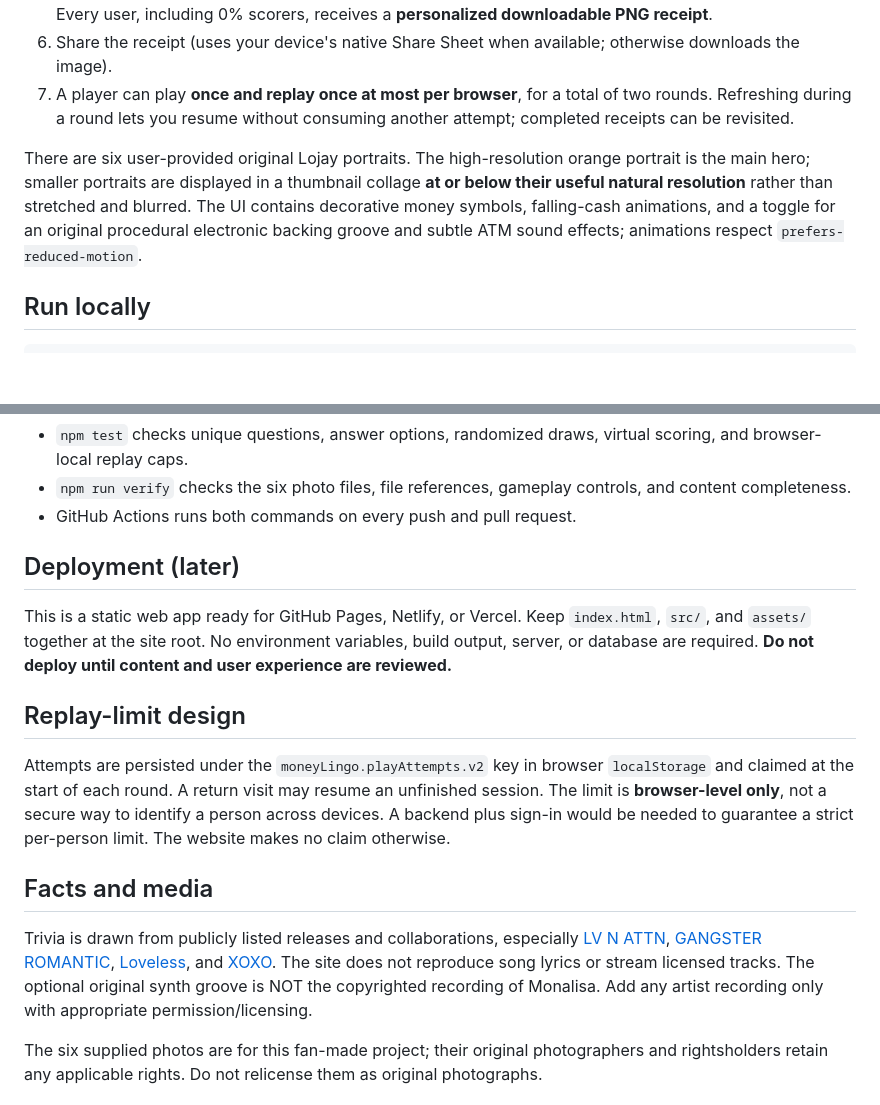
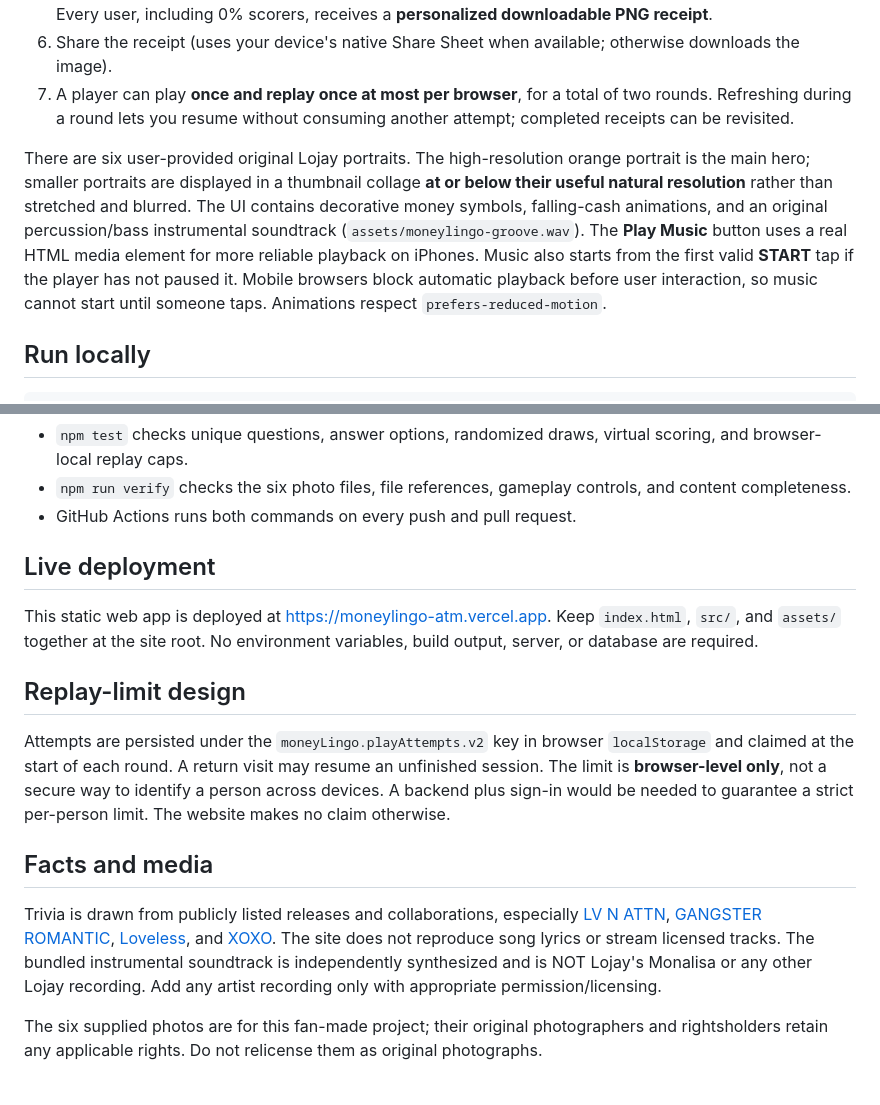
Before and after one commit to EcstaceeLOR/MoneyLingo, a Markdown page: README.md, 2 parts joined by grey strips. Drawn GitHub-style; blank space fills up the shorter version.

Commit message:
docs: explain iPhone audio gesture and original soundtrack

```diff
--- a/README.md
+++ b/README.md
@@ -14,7 +14,7 @@ A playable, mobile-first **unofficial Lojay fan tribute** inspired by *Money Lin
 6. Share the receipt (uses your device's native Share Sheet when available; otherwise downloads the image).
 7. A player can play **once and replay once at most per browser**, for a total of two rounds. Refreshing during a round lets you resume without consuming another attempt; completed receipts can be revisited.
 
-There are six user-provided original Lojay portraits. The high-resolution orange portrait is the main hero; smaller portraits are displayed in a thumbnail collage **at or below their useful natural resolution** rather than stretched and blurred. The UI contains decorative money symbols, falling-cash animations, and a toggle for an original procedural electronic backing groove and subtle ATM sound effects; animations respect `prefers-reduced-motion`.
+There are six user-provided original Lojay portraits. The high-resolution orange portrait is the main hero; smaller portraits are displayed in a thumbnail collage **at or below their useful natural resolution** rather than stretched and blurred. The UI contains decorative money symbols, falling-cash animations, and an original percussion/bass instrumental soundtrack (`assets/moneylingo-groove.wav`). The **Play Music** button uses a real HTML media element for more reliable playback on iPhones. Music also starts from the first valid **START** tap if the player has not paused it. Mobile browsers block automatic playback before user interaction, so music cannot start until someone taps. Animations respect `prefers-reduced-motion`.
 
 ## Run locally
 
@@ -37,9 +37,9 @@ npm run verify
 - `npm run verify` checks the six photo files, file references, gameplay controls, and content completeness.
 - GitHub Actions runs both commands on every push and pull request.
 
-## Deployment (later)
+## Live deployment
 
-This is a static web app ready for GitHub Pages, Netlify, or Vercel. Keep `index.html`, `src/`, and `assets/` together at the site root. No environment variables, build output, server, or database are required. **Do not deploy until content and user experience are reviewed.**
+This static web app is deployed at https://moneylingo-atm.vercel.app. Keep `index.html`, `src/`, and `assets/` together at the site root. No environment variables, build output, server, or database are required.
 
 ## Replay-limit design
 
@@ -47,7 +47,7 @@ Attempts are persisted under the `moneyLingo.playAttempts.v2` key in browser `lo
 
 ## Facts and media
 
-Trivia is drawn from publicly listed releases and collaborations, especially [LV N ATTN](https://music.apple.com/us/album/lv-n-attn-ep/1564963618), [GANGSTER ROMANTIC](https://music.apple.com/us/album/gangster-romantic/1662531615), [Loveless](https://music.apple.com/us/album/loveless-ep/1732548659), and [XOXO](https://music.apple.com/us/album/xoxo/1826159602). The site does not reproduce song lyrics or stream licensed tracks. The optional original synth groove is NOT the copyrighted recording of Monalisa. Add any artist recording only with appropriate permission/licensing.
+Trivia is drawn from publicly listed releases and collaborations, especially [LV N ATTN](https://music.apple.com/us/album/lv-n-attn-ep/1564963618), [GANGSTER ROMANTIC](https://music.apple.com/us/album/gangster-romantic/1662531615), [Loveless](https://music.apple.com/us/album/loveless-ep/1732548659), and [XOXO](https://music.apple.com/us/album/xoxo/1826159602). The site does not reproduce song lyrics or stream licensed tracks. The bundled instrumental soundtrack is independently synthesized and is NOT Lojay's Monalisa or any other Lojay recording. Add any artist recording only with appropriate permission/licensing.
 
 The six supplied photos are for this fan-made project; their original photographers and rightsholders retain any applicable rights. Do not relicense them as original photographs.
 ## Creators / attribution
```
